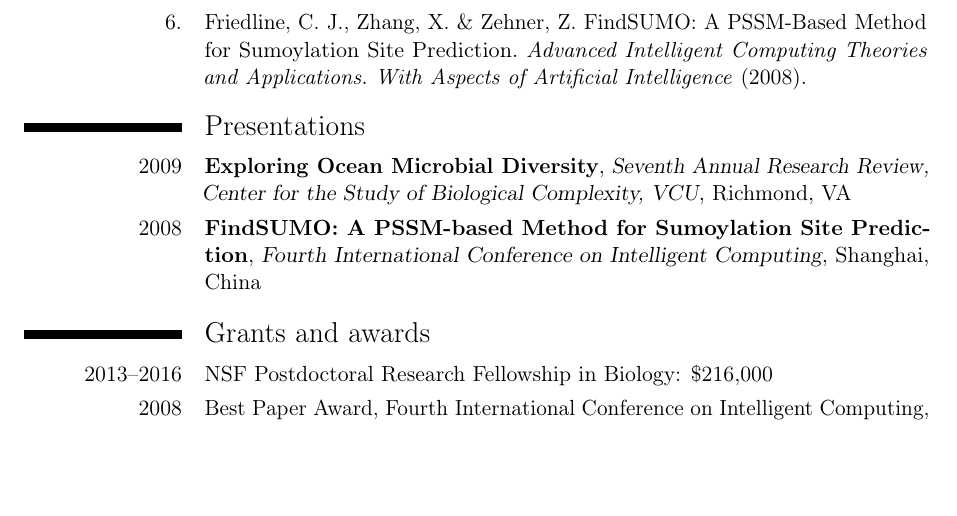
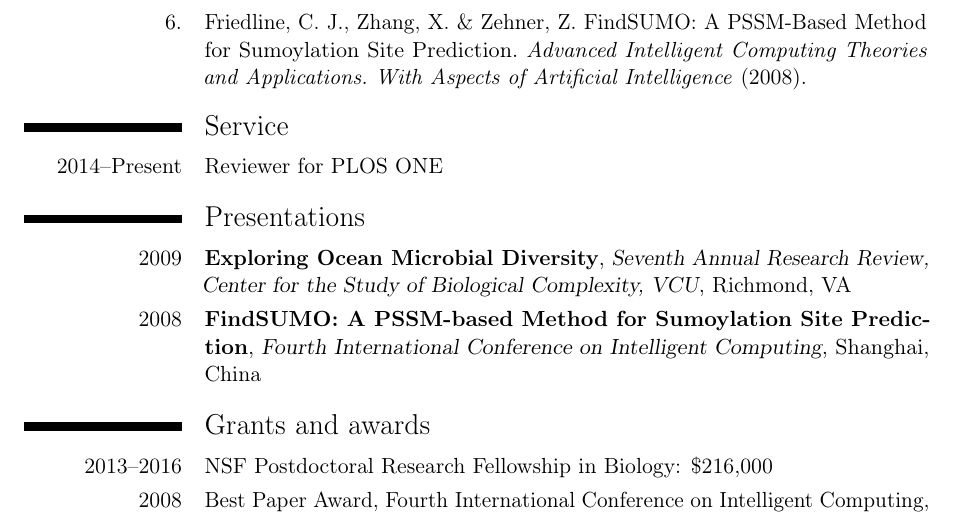
Before and after one commit to cfriedline/CV, a LaTeX CV (friedline_cv.tex): part of page 3 of 3, cut so that both start at the same text, the shorter picture padded with empty space. Compiled offline with pdfLaTeX.

Commit message:
add service/reviewer for PLOS ONE

```diff
--- a/friedline_cv.tex
+++ b/friedline_cv.tex
@@ -128,6 +128,9 @@ harwich2012genomic}
 
 \printbibliography[title={Publications}]
 
+\section{Service}
+\cvline{2014--Present}{Reviewer for PLOS ONE}
+
 \section{Presentations}
 \cventry{2009}{Exploring Ocean Microbial
 Diversity}{Seventh Annual Research Review, Center for the Study of
```
